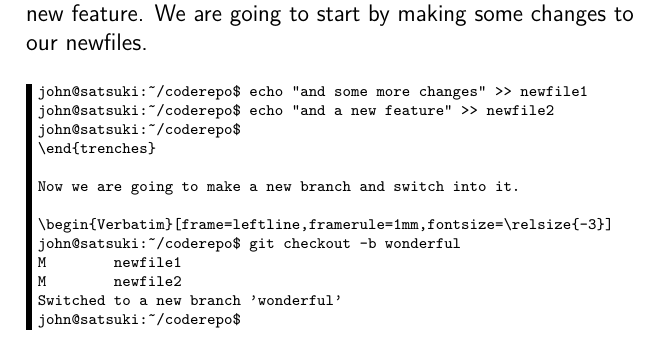
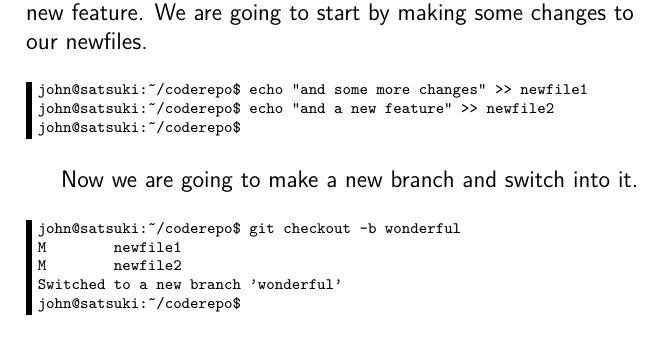
Before and after one commit to cbx33/gitt, a LaTeX thesis (gitt.tex, which reads chap4.tex): part of page 110 of 164, cut so that both start at the same text. Compiled offline with pdfLaTeX.

Commit message:
Small fix with wrong use of Verbatim for shell code

```diff
--- a/chap4.tex
+++ b/chap4.tex
@@ -293,7 +293,7 @@ For now let us see how we can take our working copy changes into a new branch to
 john@satsuki:~/coderepo$ echo "and some more changes" >> newfile1
 john@satsuki:~/coderepo$ echo "and a new feature" >> newfile2
 john@satsuki:~/coderepo$
-\end{trenches}
+\end{Verbatim}
 
 Now we are going to make a new branch and switch into it.
 
```
